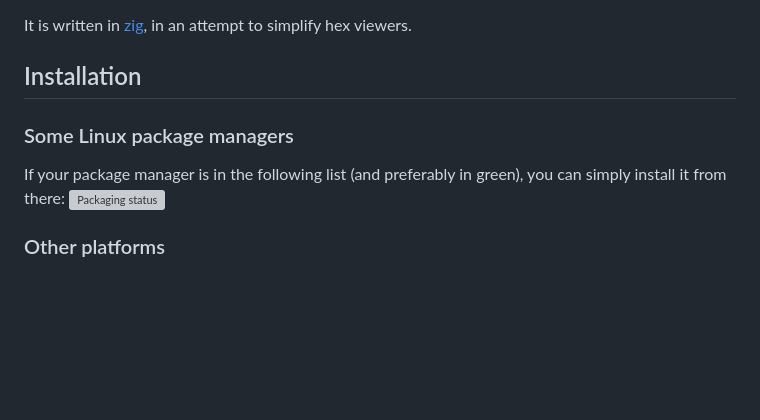
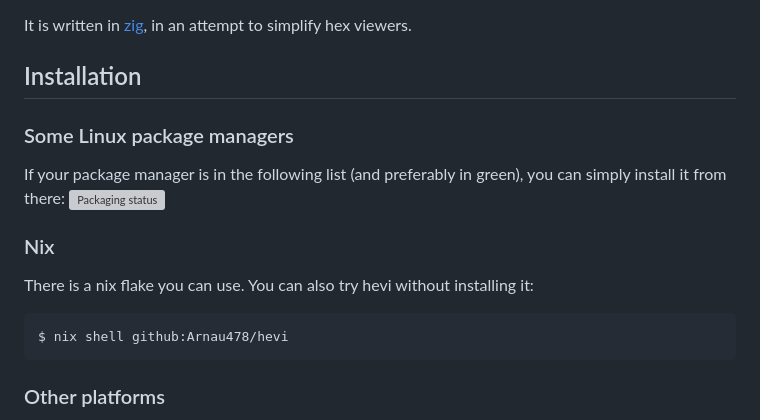
Before and after one commit to Arnau478/hevi, a Markdown page: README.md, the part around the change. Drawn GitHub-style; blank space fills up the shorter version; grey boxes are pictures that could not be loaded.

Commit message:
Add nix subsection to "installation"

````diff
--- a/README.md
+++ b/README.md
@@ -102,9 +102,17 @@ Hevi has a precedence for configuration and it is:
 It is written in [zig](https://github.com/ziglang/zig), in an attempt to simplify hex viewers.
 
 ## Installation
+
 ### Some Linux package managers
 If your package manager is in the following list (and preferably in green), you can simply install it from there:
 [![Packaging status](https://repology.org/badge/vertical-allrepos/hevi.svg)](https://repology.org/project/hevi/versions)
+
+### Nix
+There is a nix flake you can use. You can also try hevi without installing it:
+```
+$ nix shell github:Arnau478/hevi
+```
+
 ### Other platforms
 You can download a binary from the [releases](https://github.com/Arnau478/hevi/releases/) page. You can also clone the repository and compile it with `zig build`.
 
````
